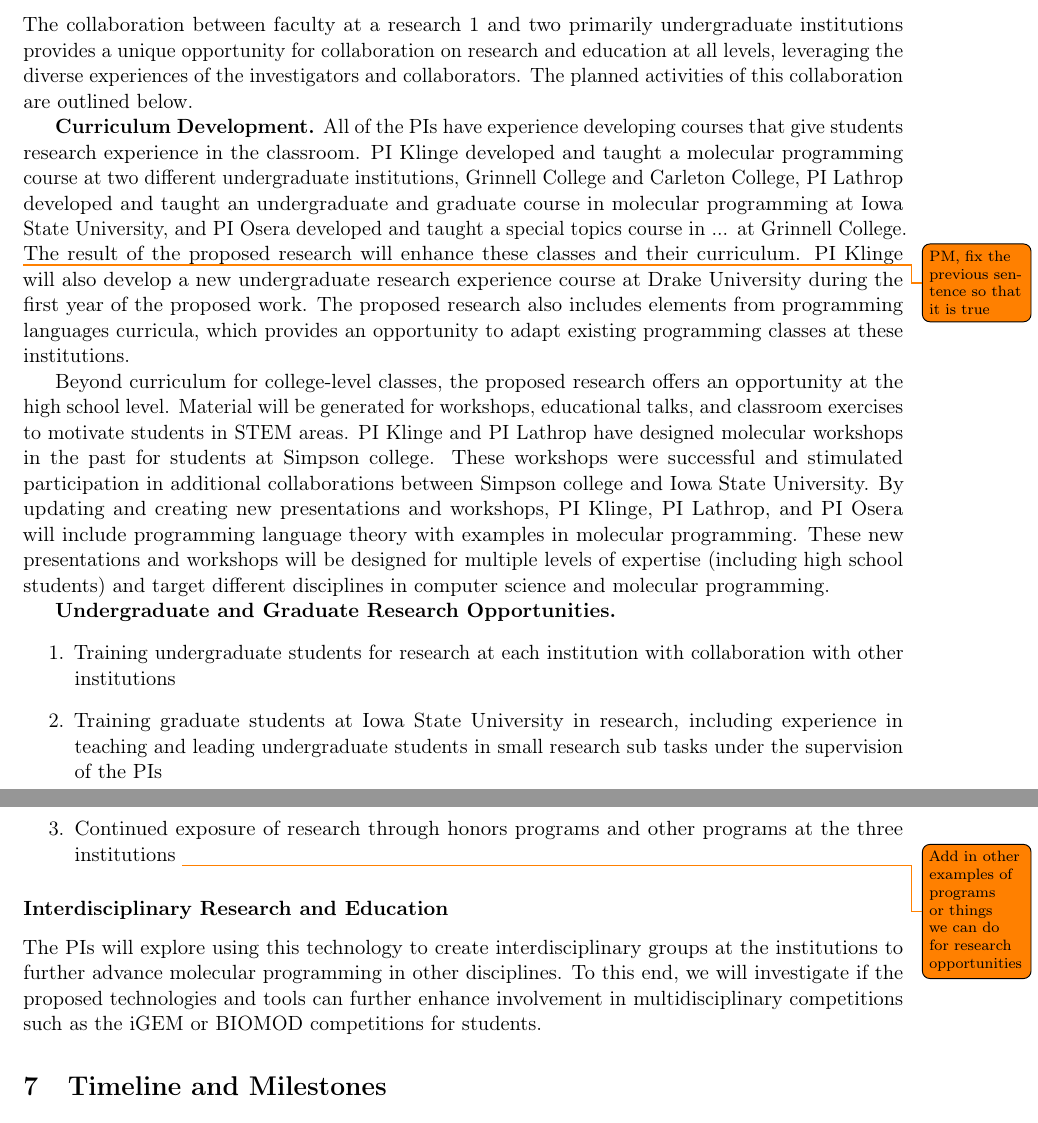
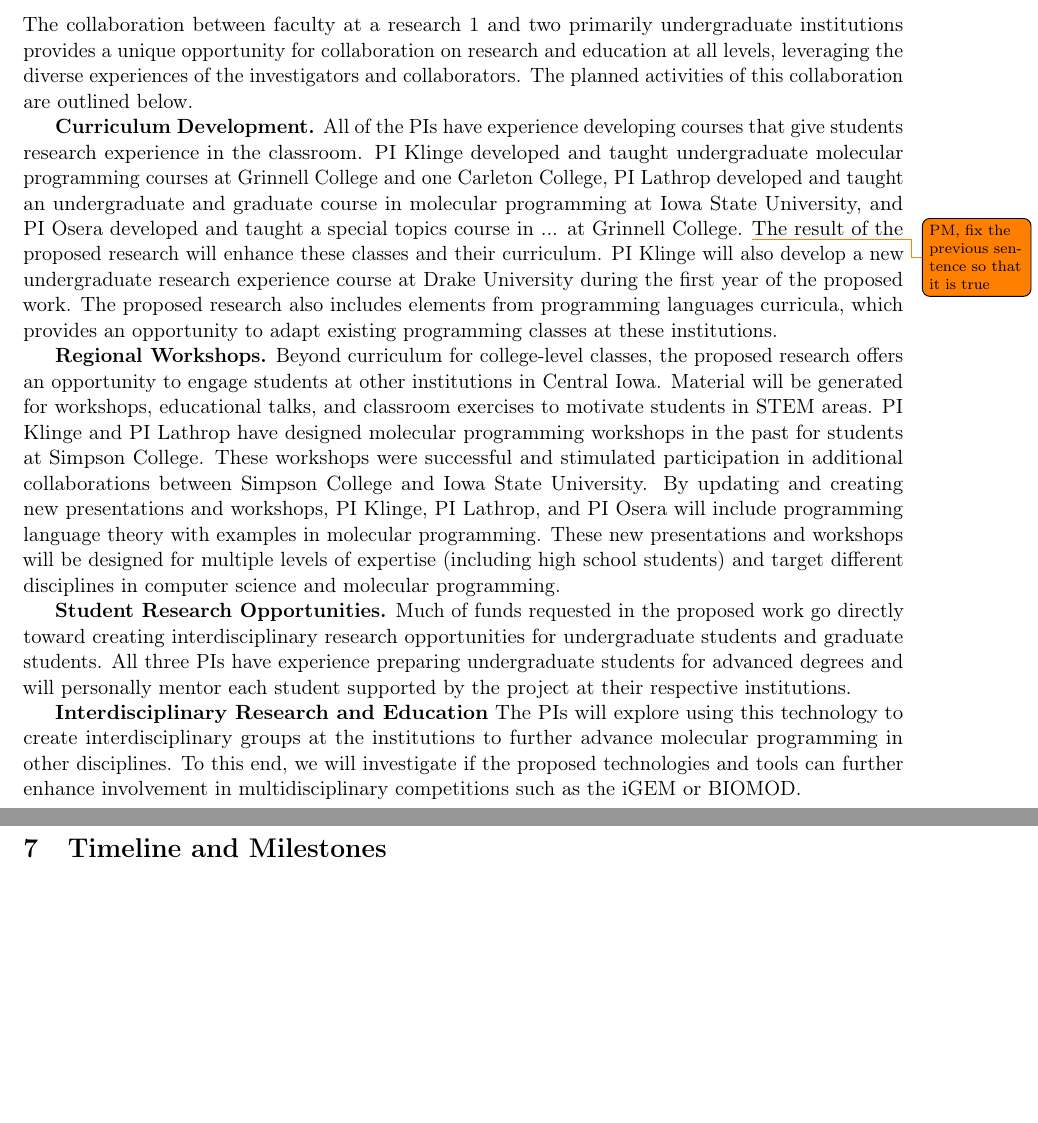
Before and after one commit to gleep314/frmp-nsf, a LaTeX document (project_description/project_description.tex, which reads project_description/broader_impacts.tex): two parts of pages 12 and 13 of 15, joined at a grey line, cut so that both start at the same text, the shorter picture padded with empty space. Compiled offline with pdfLaTeX.

Commit message:
Edits to broader impacts

```diff
--- a/project_description/broader_impacts.tex
+++ b/project_description/broader_impacts.tex
@@ -61,27 +61,24 @@ The planned activities of this collaboration are outlined below.
 
 \textbf{Curriculum Development.}
 All of the PIs have experience developing courses that give students research experience in the classroom.
-PI Klinge developed and taught a molecular programming course at two different undergraduate institutions, Grinnell College and Carleton College, PI Lathrop developed and taught an undergraduate and graduate course in molecular programming at Iowa State University, and PI Osera developed and taught a special topics course in ... at Grinnell College.
+PI Klinge developed and taught undergraduate molecular programming courses at Grinnell College and one Carleton College, PI Lathrop developed and taught an undergraduate and graduate course in molecular programming at Iowa State University, and PI Osera developed and taught a special topics course in ... at Grinnell College.
 \todo{PM, fix the previous sentence so that it is true}
 The result of the proposed research will enhance these classes and their curriculum.
 PI Klinge will also develop a new undergraduate research experience course at Drake University during the first year of the proposed work.
 The proposed research also includes elements from programming languages curricula, which provides an opportunity to adapt existing programming classes at these institutions.
 
-Beyond curriculum for college-level classes, the proposed research offers an opportunity at the high school level.
+\textbf{Regional Workshops.}
+Beyond curriculum for college-level classes, the proposed research offers an opportunity to engage students at other institutions in Central Iowa.
 Material will be generated for workshops, educational talks, and classroom exercises to  motivate students in STEM areas.
-PI Klinge and PI Lathrop have designed molecular workshops in the past for students at Simpson college.
-These workshops were successful and stimulated participation in additional collaborations between Simpson college and Iowa State University.
+PI Klinge and PI Lathrop have designed molecular programming workshops in the past for students at Simpson College.
+These workshops were successful and stimulated participation in additional collaborations between Simpson College and Iowa State University.
 By updating and creating new presentations and workshops, PI Klinge, PI Lathrop, and PI Osera will include programming language theory with examples in molecular programming.
 These new presentations and workshops will be designed for multiple levels of expertise (including high school students) and target different disciplines in computer science and molecular programming.
 
+\textbf{Student Research Opportunities.}
+Much of funds requested in the proposed work go directly toward creating interdisciplinary research opportunities for undergraduate students and graduate students.
+All three PIs have experience preparing undergraduate students for advanced degrees and will personally mentor each student supported by the project at their respective institutions.
 
-\textbf{Undergraduate and Graduate Research Opportunities.}
-\begin{enumerate}
-	\item Training undergraduate students for research at each institution with collaboration with other institutions
-	\item Training graduate students at Iowa State University in research, including experience in teaching and leading undergraduate students in small research sub tasks under the supervision of the PIs
-	\item Continued exposure of research through honors programs and other programs at the three institutions
-	\todo{Add in other examples of programs or things we can do for research opportunities}
-\end{enumerate}
-
-\subsubsection*{Interdisciplinary Research and Education}
-The PIs will explore using this technology to create interdisciplinary groups at the institutions to further advance molecular programming in other disciplines.  To this end, we will investigate if the proposed technologies and tools can further enhance involvement in multidisciplinary competitions such as the iGEM or BIOMOD competitions for students.
+\textbf{Interdisciplinary Research and Education}
+The PIs will explore using this technology to create interdisciplinary groups at the institutions to further advance molecular programming in other disciplines.
+To this end, we will investigate if the proposed technologies and tools can further enhance involvement in multidisciplinary competitions such as the iGEM or BIOMOD.
```
Also changed, not shown: project_description/broader_impacts.tex (2 more changed lines).
